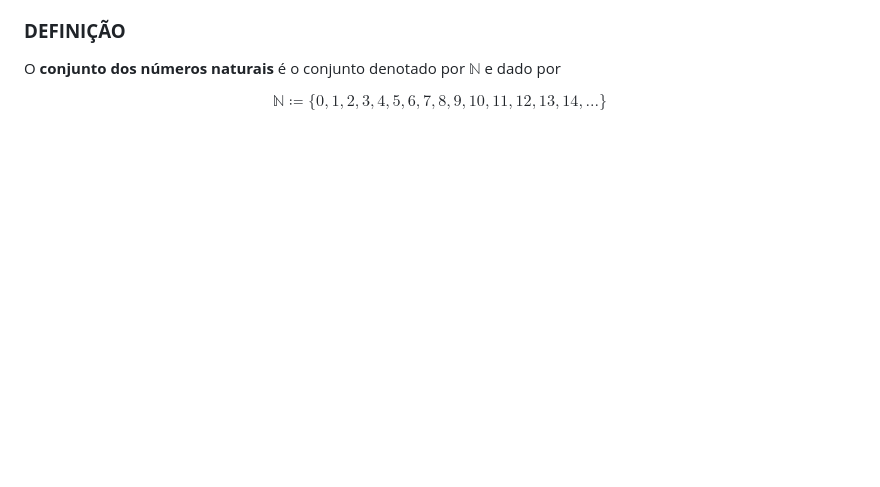
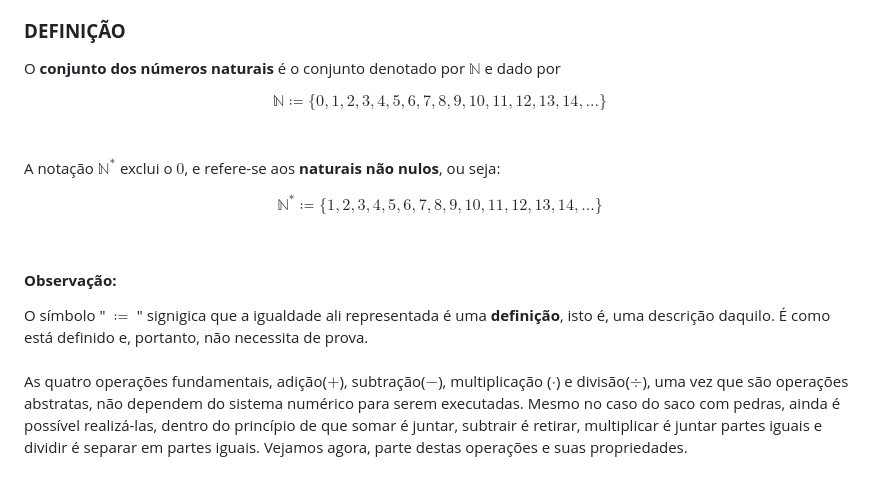
Before and after one commit to Xynel0/the_legal_milk, a Markdown page: semestre_1/calculo_diferencial_e_integral_I/aula_1.md, the part around the change. GitHub-like rendering; blank space fills up the shorter version.

```diff
--- a/semestre_1/calculo_diferencial_e_integral_I/aula_1.md
+++ b/semestre_1/calculo_diferencial_e_integral_I/aula_1.md
@@ -51,4 +51,17 @@
     $$\mathbb{N}≔\{0, 1, 2, 3, 4, 5, 6, 7, 8, 9, 10, 11, 12, 13, 14, ... \}$$
     <br>
   </p>
+  <p>
+    A notação $\mathbb{N}^*$ exclui o $0$, e refere-se aos <strong>naturais não nulos</strong>, ou seja:
+  </p>
+  <p class="p_centralizado" align="center">
+    $$\mathbb{N}^*≔\{1, 2, 3, 4, 5, 6, 7, 8, 9, 10, 11, 12, 13, 14, ... \}$$
+    <br>
+  </p>
 </div>
+
+#### **Observação:**
+O símbolo " $≔$ " signigica que a igualdade ali representada é uma **definição**, isto é, uma descrição daquilo. É como está definido e, portanto, não necessita de prova.
+<br>
+<br>
+As quatro operações fundamentais, adição($+$), subtração($-$), multiplicação ($\cdot$) e divisão($\div$), uma vez que são operações abstratas, não dependem do sistema numérico para serem executadas. Mesmo no caso do saco com pedras, ainda é possível realizá-las, dentro do princípio de que somar é juntar, subtrair é retirar, multiplicar é juntar partes iguais e dividir é separar em partes iguais. Vejamos agora, parte destas operações e suas propriedades.
```
